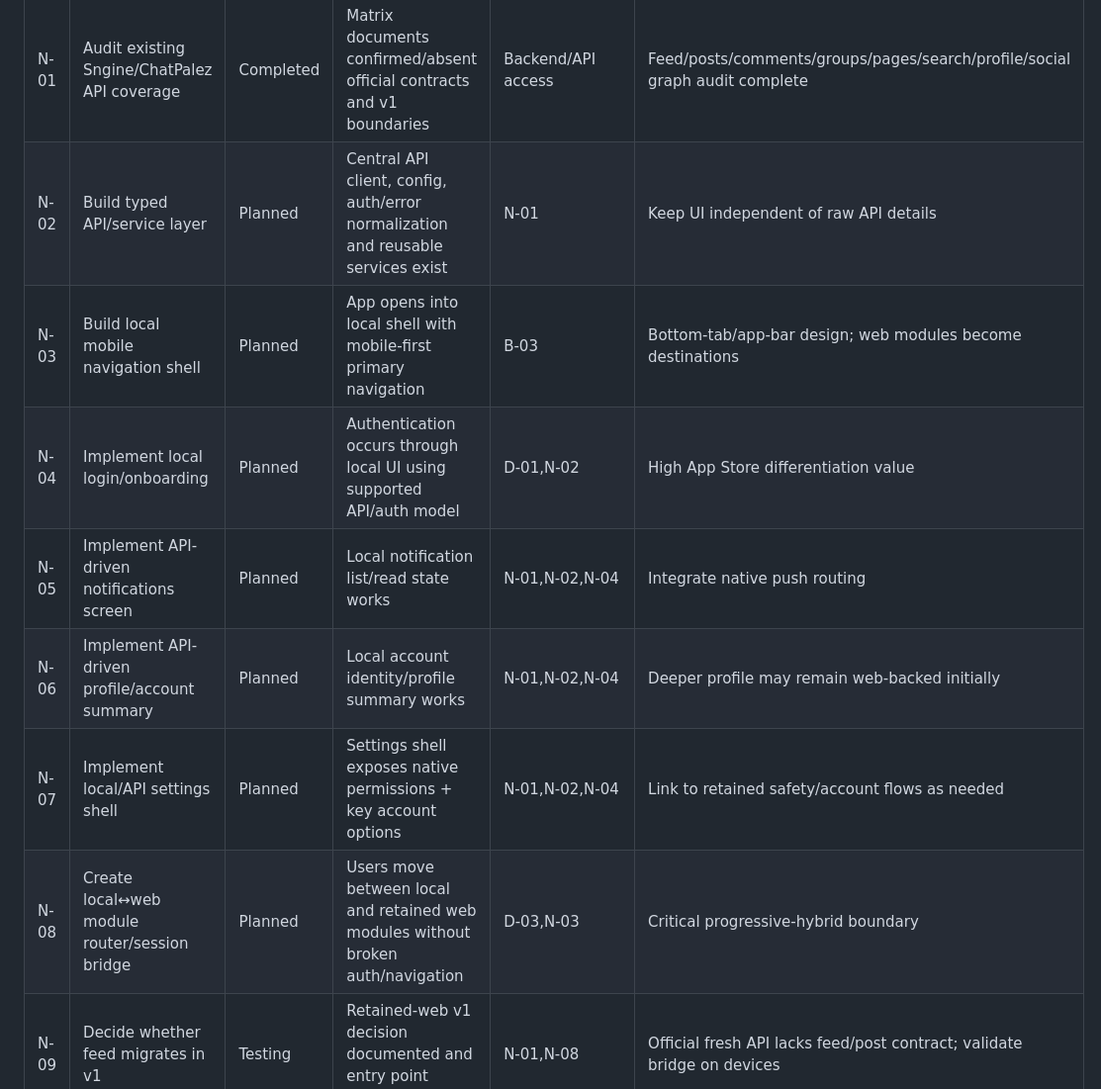
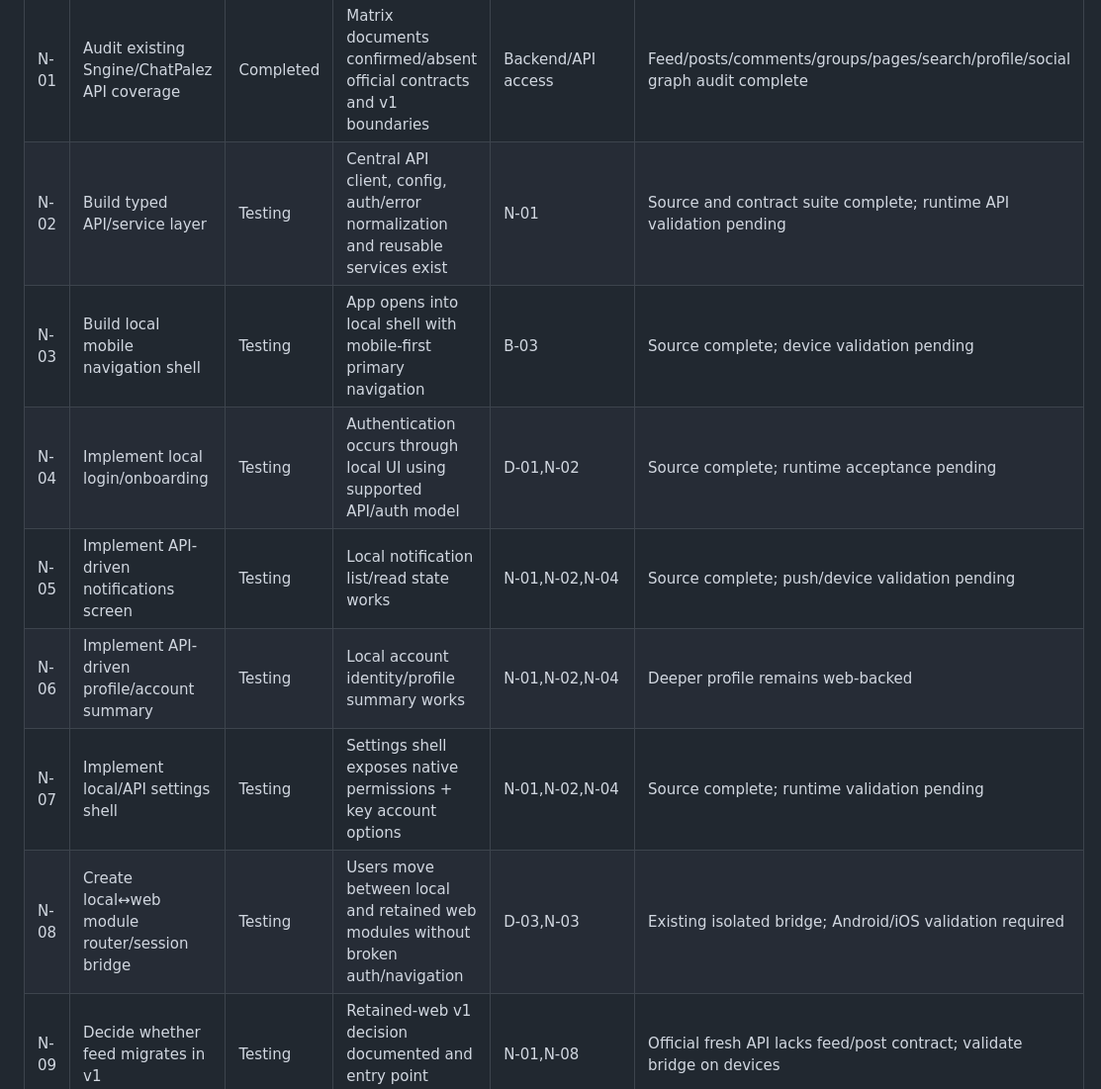
Before and after one commit to justyce2/chatpalez_mobile, a Markdown page: docs/BACKLOG.md, the part around one of its changes. Shown at 99% size. Rendered like a GitHub page.

Commit message:
Update API implementation status

```diff
--- a/docs/BACKLOG.md
+++ b/docs/BACKLOG.md
@@ -234,13 +234,13 @@
 | ID | Task | Status | Acceptance / Definition of Done | Dependencies | Notes |
 |---|---|---|---|---|---|
 | N-01 | Audit existing Sngine/ChatPalez API coverage | Completed | Matrix documents confirmed/absent official contracts and v1 boundaries | Backend/API access | Feed/posts/comments/groups/pages/search/profile/social graph audit complete |
-| N-02 | Build typed API/service layer | Planned | Central API client, config, auth/error normalization and reusable services exist | N-01 | Keep UI independent of raw API details |
-| N-03 | Build local mobile navigation shell | Planned | App opens into local shell with mobile-first primary navigation | B-03 | Bottom-tab/app-bar design; web modules become destinations |
-| N-04 | Implement local login/onboarding | Planned | Authentication occurs through local UI using supported API/auth model | D-01,N-02 | High App Store differentiation value |
-| N-05 | Implement API-driven notifications screen | Planned | Local notification list/read state works | N-01,N-02,N-04 | Integrate native push routing |
-| N-06 | Implement API-driven profile/account summary | Planned | Local account identity/profile summary works | N-01,N-02,N-04 | Deeper profile may remain web-backed initially |
-| N-07 | Implement local/API settings shell | Planned | Settings shell exposes native permissions + key account options | N-01,N-02,N-04 | Link to retained safety/account flows as needed |
-| N-08 | Create local↔web module router/session bridge | Planned | Users move between local and retained web modules without broken auth/navigation | D-03,N-03 | Critical progressive-hybrid boundary |
+| N-02 | Build typed API/service layer | Testing | Central API client, config, auth/error normalization and reusable services exist | N-01 | Source and contract suite complete; runtime API validation pending |
+| N-03 | Build local mobile navigation shell | Testing | App opens into local shell with mobile-first primary navigation | B-03 | Source complete; device validation pending |
+| N-04 | Implement local login/onboarding | Testing | Authentication occurs through local UI using supported API/auth model | D-01,N-02 | Source complete; runtime acceptance pending |
+| N-05 | Implement API-driven notifications screen | Testing | Local notification list/read state works | N-01,N-02,N-04 | Source complete; push/device validation pending |
+| N-06 | Implement API-driven profile/account summary | Testing | Local account identity/profile summary works | N-01,N-02,N-04 | Deeper profile remains web-backed |
+| N-07 | Implement local/API settings shell | Testing | Settings shell exposes native permissions + key account options | N-01,N-02,N-04 | Source complete; runtime validation pending |
+| N-08 | Create local↔web module router/session bridge | Testing | Users move between local and retained web modules without broken auth/navigation | D-03,N-03 | Existing isolated bridge; Android/iOS validation required |
 | N-09 | Decide whether feed migrates in v1 | Testing | Retained-web v1 decision documented and entry point implemented | N-01,N-08 | Official fresh API lacks feed/post contract; validate bridge on devices |
 
 ---
```
Also changed, not shown: other parts of docs/BACKLOG.md (+9 -9 lines).
